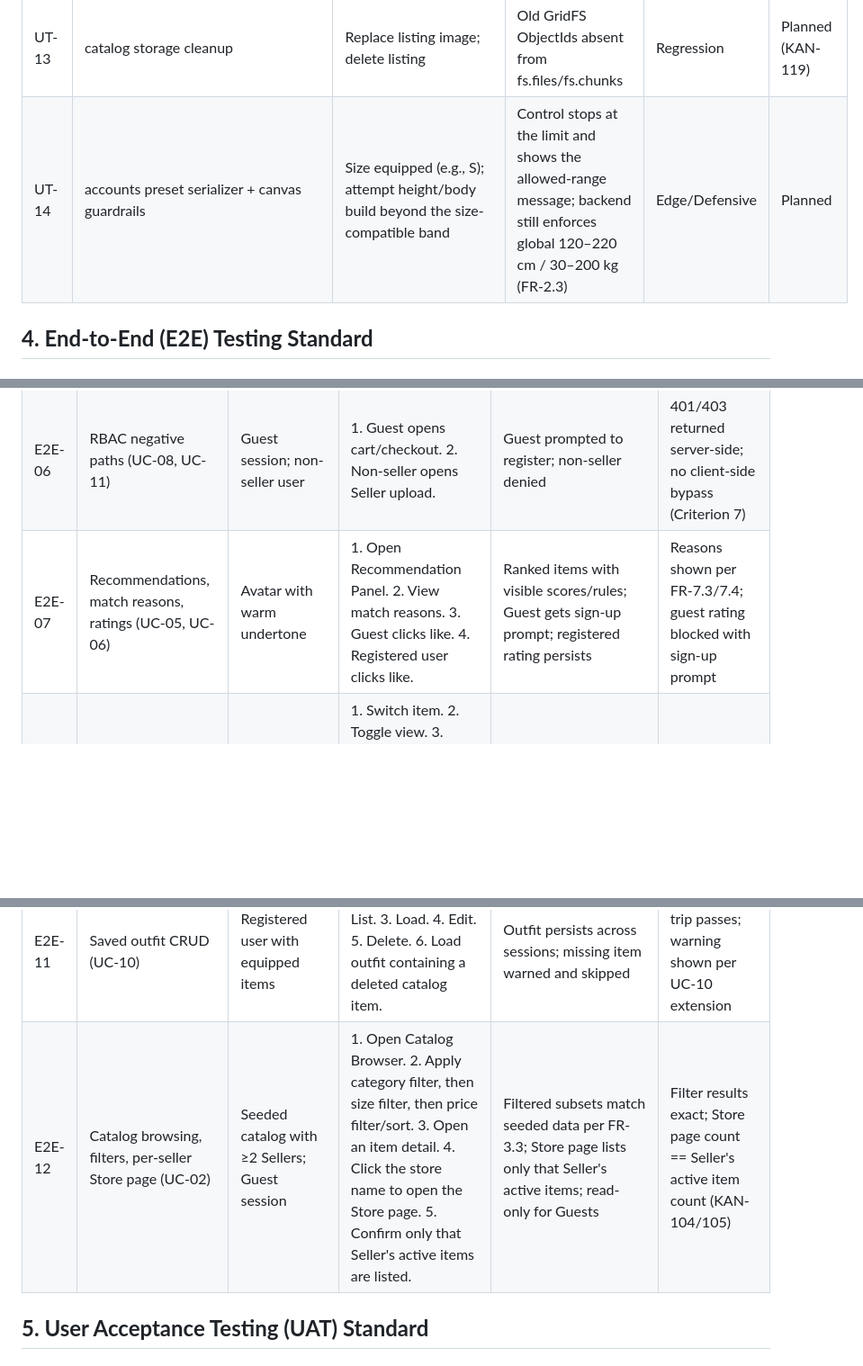
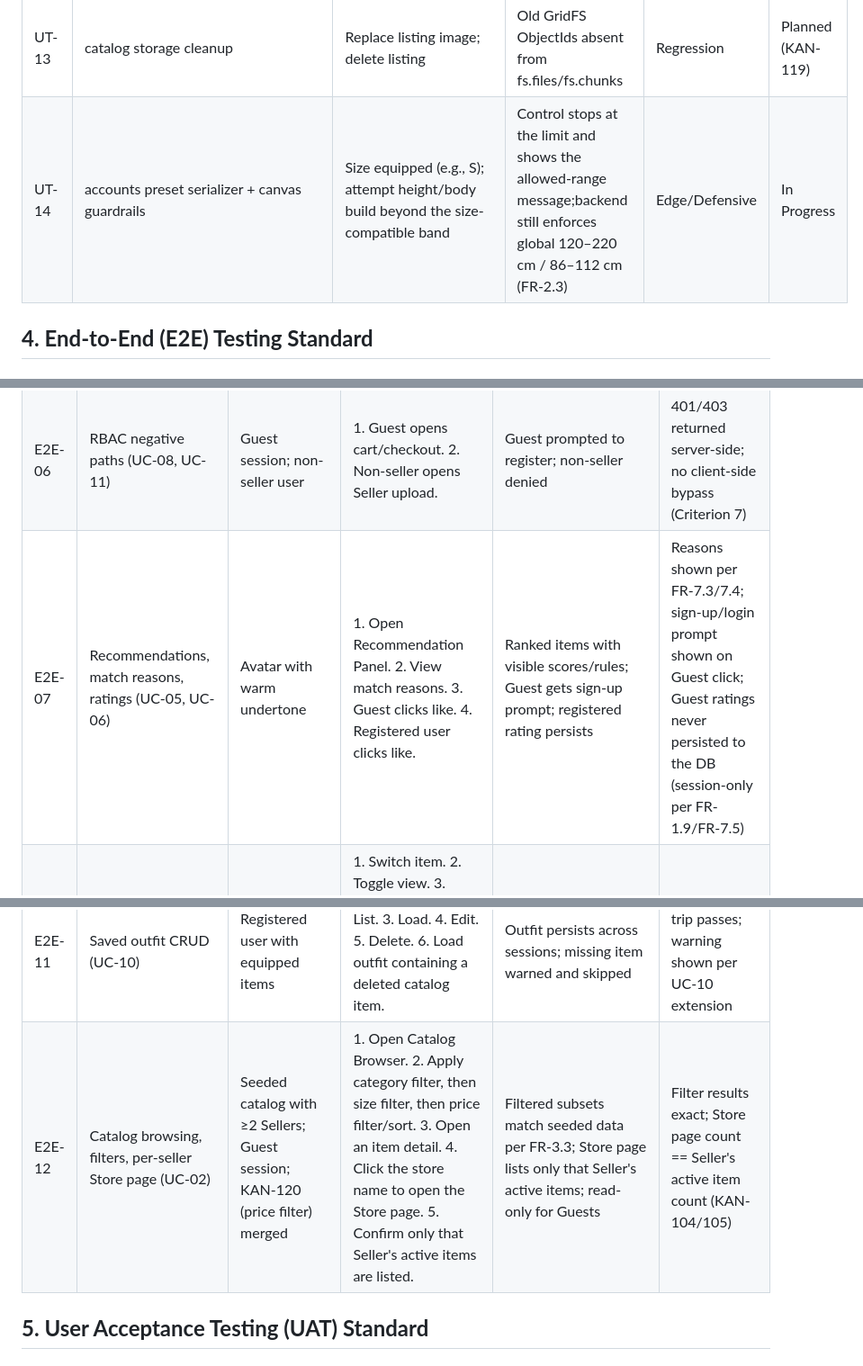
Before and after one commit to sethtae21/PRIN173-ProjectManagment, a Markdown page: docs/Papers/Software Testing Strategy & Plan Document.md, 3 parts joined by grey strips. Shown at 90% size. Drawn GitHub-style; blank space fills up the shorter version.

```diff
--- a/docs/Papers/Software Testing Strategy & Plan Document.md
+++ b/docs/Papers/Software Testing Strategy & Plan Document.md
@@ -76,7 +76,7 @@ This document defines the software testing strategy and execution plan for the F
 | UT-11 | commerce views (RBAC) | Guest POST /cart; User B GET User A order | 401/403 for Guest; 403/404 cross-user; owner-only reads | Security / RBAC | Pass (KAN-118) |
 | UT-12 | commerce mock gateway | Simulated decline response | Checkout error shown; no order record; cart intact | Edge / Defensive | Pass (KAN-118) |
 | UT-13 | catalog storage cleanup | Replace listing image; delete listing | Old GridFS ObjectIds absent from fs.files/fs.chunks | Regression | Planned (KAN-119) |
-| UT-14 | accounts preset serializer \+ canvas guardrails | Size equipped (e.g., S); attempt height/body build beyond the size-compatible band | Control stops at the limit and shows the allowed-range message; backend still enforces global 120–220 cm / 30–200 kg (FR-2.3) | Edge/Defensive | Planned |
+| UT-14 | accounts preset serializer \+ canvas guardrails | Size equipped (e.g., S); attempt height/body build beyond the size-compatible band | Control stops at the limit and shows the allowed-range message;backend still enforces global 120–220 cm / 86–112 cm (FR-2.3) | Edge/Defensive | In Progress |
 
 ## **4\. End-to-End (E2E) Testing Standard**
 
@@ -112,12 +112,12 @@ This document defines the software testing strategy and execution plan for the F
 | E2E-04 | Rejection → fix → republish loop (UC-16, UC-17, UC-19) | Item declared "red" with blue image | 1\. Upload. 2\. Read rejection reason. 3\. Edit listing, replace image. 4\. Re-validate. | Rejected item never published; after fix, status Active; old PNG purged | Report reason matches rule (e); GridFS old ObjectId absent (KAN-119) |
 | E2E-05 | Cart → mock checkout → order history (UC-11, UC-12, UC-13, UC-14) | Registered user; active catalog | 1\. Add 2 items. 2\. Update quantity. 3\. Checkout: address \+ payment. 4\. Mock approval. 5\. Open order history/detail. | Order record with items, store names, address, timestamp; cart cleared | Order fields complete (FR-6.6); ≥70% cart completion across runs (Criterion 8\) |
 | E2E-06 | RBAC negative paths (UC-08, UC-11) | Guest session; non-seller user | 1\. Guest opens cart/checkout. 2\. Non-seller opens Seller upload. | Guest prompted to register; non-seller denied | 401/403 returned server-side; no client-side bypass (Criterion 7\) |
-| E2E-07 | Recommendations, match reasons, ratings (UC-05, UC-06) | Avatar with warm undertone | 1\. Open Recommendation Panel. 2\. View match reasons. 3\. Guest clicks like. 4\. Registered user clicks like. | Ranked items with visible scores/rules; Guest gets sign-up prompt; registered rating persists | Reasons shown per FR-7.3/7.4; guest rating blocked with sign-up prompt |
+| E2E-07 | Recommendations, match reasons, ratings (UC-05, UC-06) | Avatar with warm undertone | 1\. Open Recommendation Panel. 2\. View match reasons. 3\. Guest clicks like. 4\. Registered user clicks like. | Ranked items with visible scores/rules; Guest gets sign-up prompt; registered rating persists | Reasons shown per FR-7.3/7.4; sign-up/login prompt shown on Guest click; Guest ratings never persisted to the DB (session-only per FR-1.9/FR-7.5) |
 | E2E-08 | Canvas performance (UC-03, UC-04) | Mid-range laptop; staged catalog | 1\. Switch item. 2\. Toggle view. 3\. Change proportion.4. Equip a Dress/One-Piece → Top and Bottom slots replaced with confirmation (FR-5.2 v1.1). | Each overlay/deformation renders fluidly | Each render ≤1 s (Criterion 2; KAN-84 run) |
 | E2E-09 | API performance sweep | Staging under normal load | 1\. Script calls to catalog, filtering, recommendation, commerce endpoints. 2\. Compute 95th percentile. | Responses within threshold | 95% \<500 ms (Criterion 1\) |
 | E2E-10 | Account deletion (deactivation \+ archival)/ RA 10173 (SRS FR-1.4; RT-09 / RSK-08 checklist) | User with presets, outfits, orders | 1\. Request account deletion. 2\. Confirm.3. Query active collections for user data; verify the archived record is access-restricted and pseudonymized. | Account deactivated (login and all role access blocked); personal data removed from active collections and retained only in the restricted archive per the retention policy | Post-delete queries on active collections return nothing; the archive is readable only through the restricted retention path and holds no directly identifying fields (FR-1.4; Criterion 7 checklist) |
 | E2E-11 | Saved outfit CRUD (UC-10) | Registered user with equipped items | 1\. Save outfit. 2\. List. 3\. Load. 4\. Edit. 5\. Delete. 6\. Load outfit containing a deleted catalog item. | Outfit persists across sessions; missing item warned and skipped | CRUD round-trip passes; warning shown per UC-10 extension |
-| E2E-12 | Catalog browsing, filters, per-seller Store page (UC-02) | Seeded catalog with ≥2 Sellers; Guest session | 1\. Open Catalog Browser. 2\. Apply category filter, then size filter, then price filter/sort. 3\. Open an item detail. 4\. Click the store name to open the Store page. 5\. Confirm only that Seller's active items are listed. | Filtered subsets match seeded data per FR-3.3; Store page lists only that Seller's active items; read-only for Guests | Filter results exact; Store page count \== Seller's active item count (KAN-104/105) |
+| E2E-12 | Catalog browsing, filters, per-seller Store page (UC-02) | Seeded catalog with ≥2 Sellers; Guest session; KAN-120 (price filter) merged | 1\. Open Catalog Browser. 2\. Apply category filter, then size filter, then price filter/sort. 3\. Open an item detail. 4\. Click the store name to open the Store page. 5\. Confirm only that Seller's active items are listed. | Filtered subsets match seeded data per FR-3.3; Store page lists only that Seller's active items; read-only for Guests | Filter results exact; Store page count \== Seller's active item count (KAN-104/105) |
 
 ## **5\. User Acceptance Testing (UAT) Standard**
 
```
Also changed, not shown: other parts of docs/Papers/Software Testing Strategy & Plan Document.md (+1 -1 lines), docs/Papers/FitFusionAI - SRS.md (+1 -1 lines).
